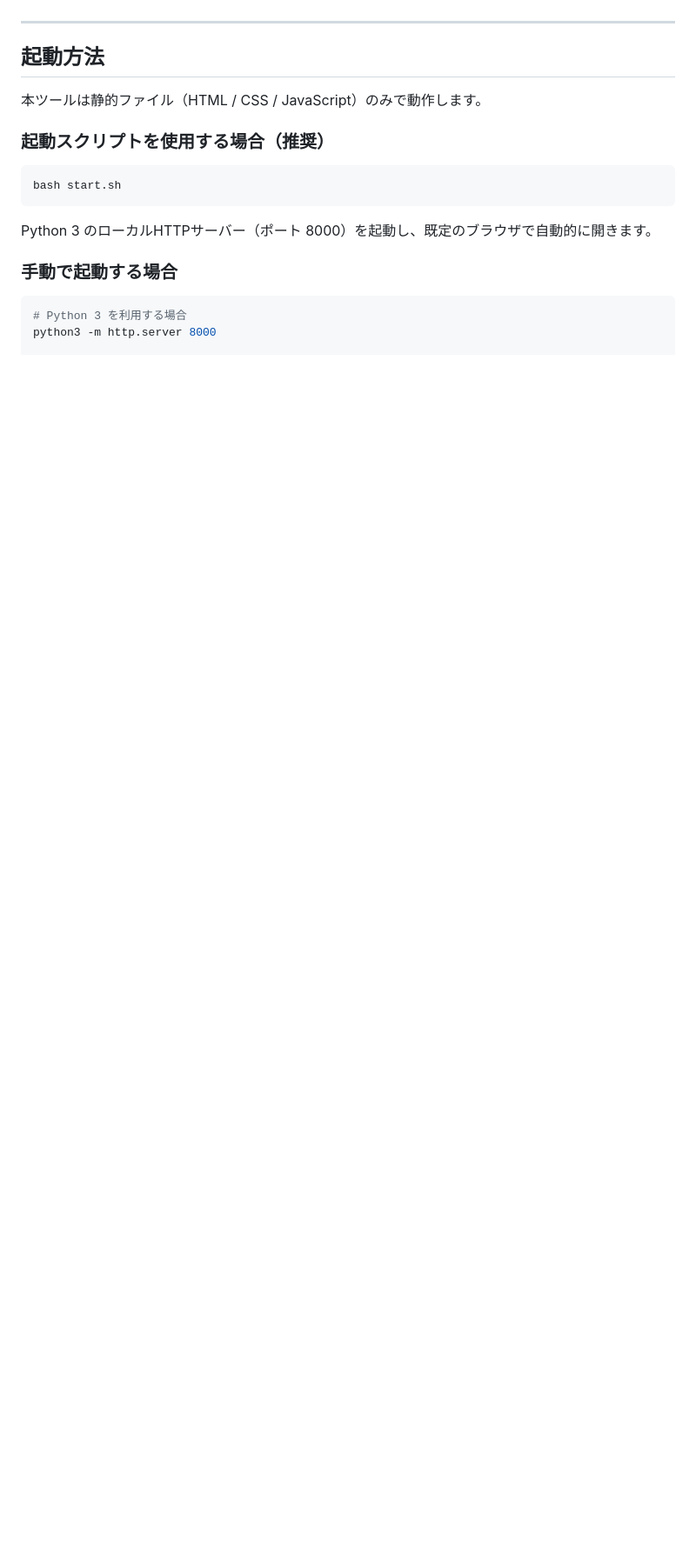
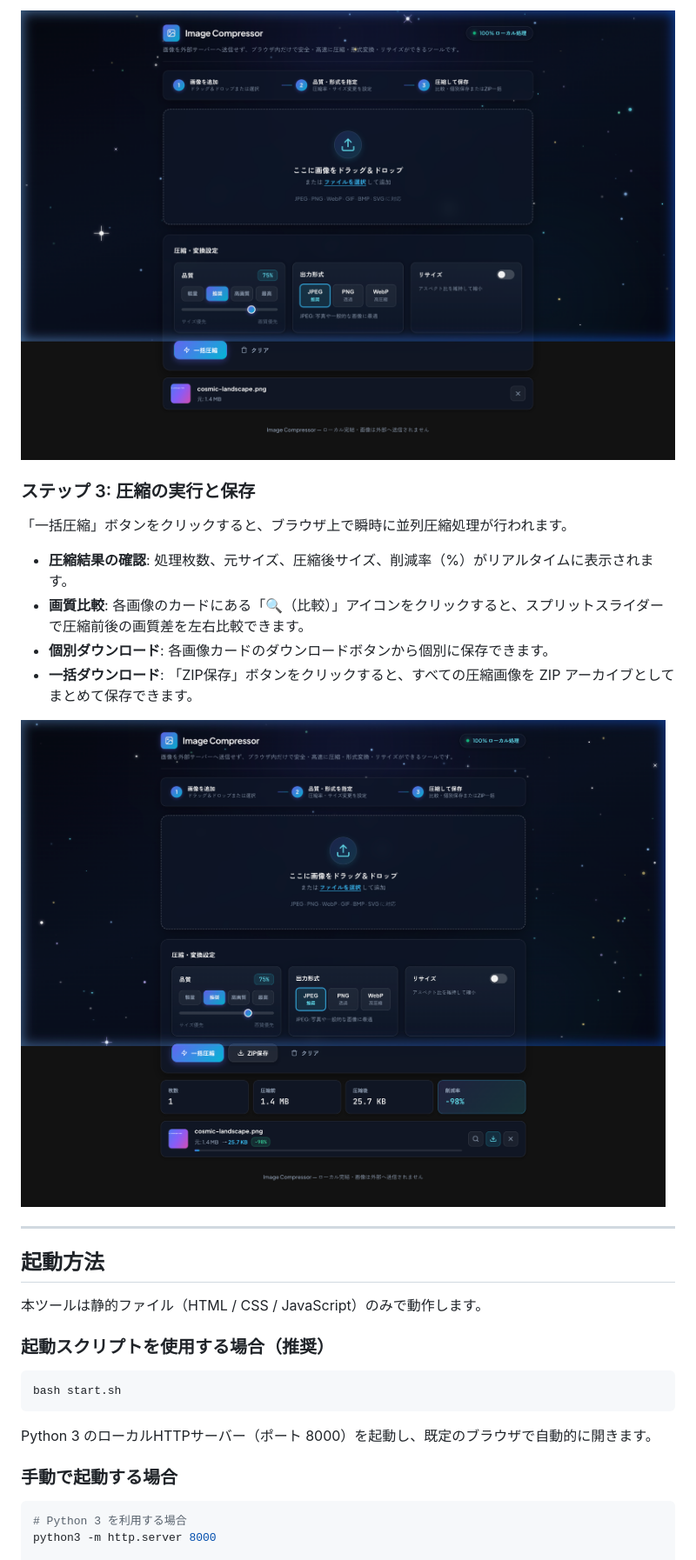
Before and after one commit to cu0001/image-compressor, a Markdown page: README.md, the part around the change printed below. Shown: that part at 87% size. Drawn GitHub-style; pictures changed too: image/step2.png (added), image/step3.png (added); blank space fills up the shorter version.

```diff
--- a/README.md
+++ b/README.md
@@ -69,3 +71,14 @@ JPEG, PNG, WebP, GIF, BMP, SVG
+![ステップ 2: 品質・形式を指定](image/step2.png)
+
+### ステップ 3: 圧縮の実行と保存
+「一括圧縮」ボタンをクリックすると、ブラウザ上で瞬時に並列圧縮処理が行われます。
+
+- **圧縮結果の確認**: 処理枚数、元サイズ、圧縮後サイズ、削減率（%）がリアルタイムに表示されます。
+- **画質比較**: 各画像のカードにある「🔍（比較）」アイコンをクリックすると、スプリットスライダーで圧縮前後の画質差を左右比較できます。
+- **個別ダウンロード**: 各画像カードのダウンロードボタンから個別に保存できます。
+- **一括ダウンロード**: 「ZIP保存」ボタンをクリックすると、すべての圧縮画像を ZIP アーカイブとしてまとめて保存できます。
+
+![ステップ 3: 圧縮して保存](image/step3.png)
 
 ---
 
```
Also changed, not shown: other parts of README.md (+18 -13 lines), image/step1.png (added).
